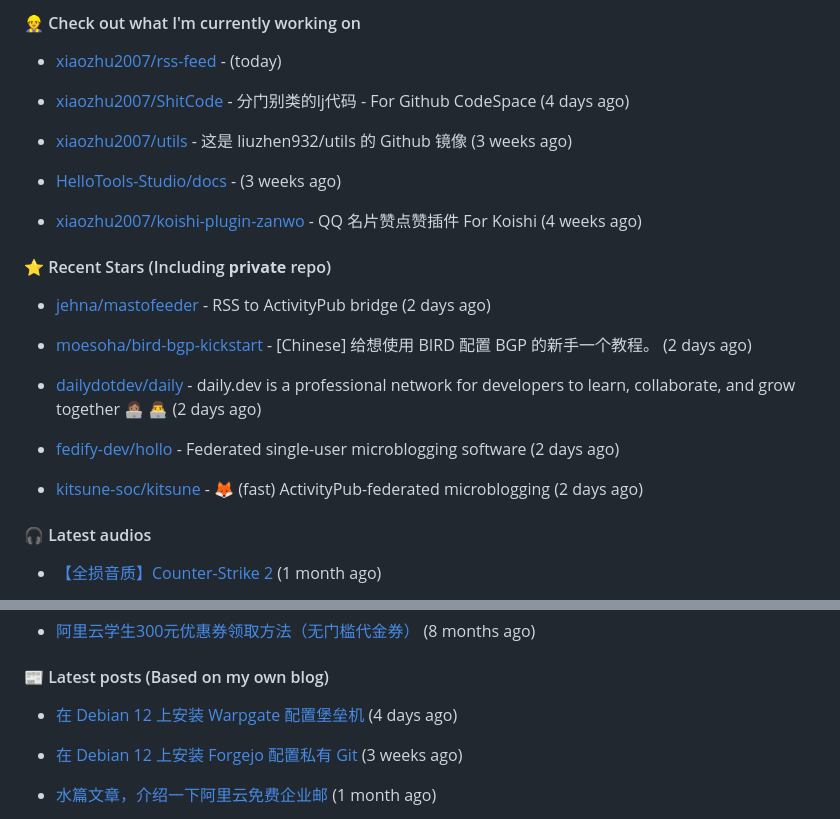
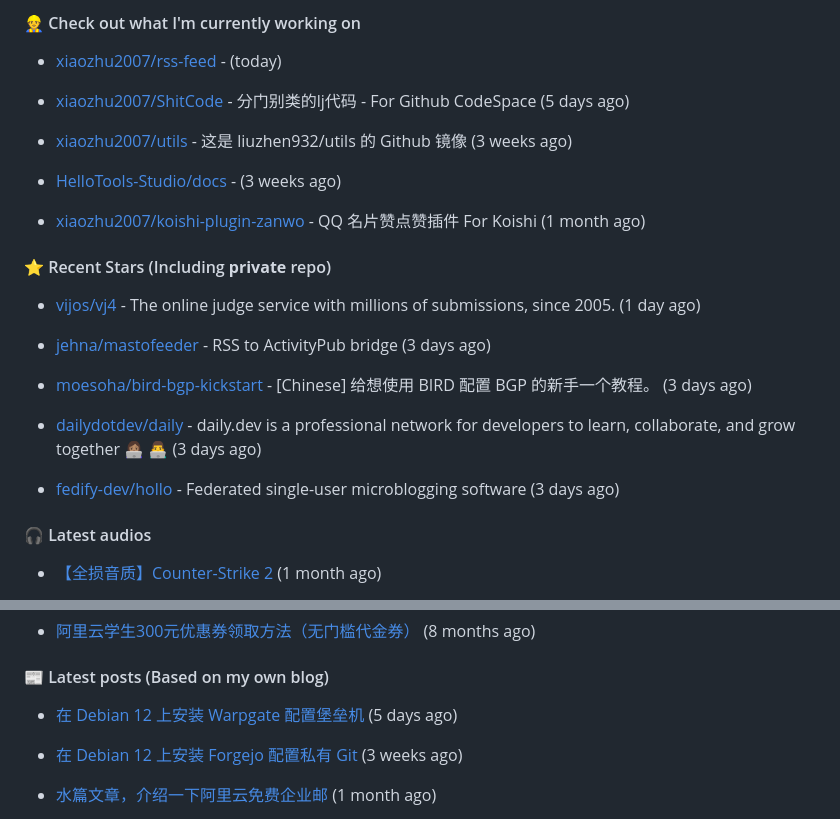
Before and after one commit to xiaozhu2007/xiaozhu2007, a Markdown page: README.md, 2 parts joined by grey strips. Rendered like a GitHub page.

Commit message:
docs: Update generated README [skip ci]

```diff
--- a/README.md
+++ b/README.md
@@ -35,27 +35,27 @@ Length: 250 [text/x-plain]
 
 - [xiaozhu2007/rss-feed](https://github.com/xiaozhu2007/rss-feed) -  (today)
 
-- [xiaozhu2007/ShitCode](https://github.com/xiaozhu2007/ShitCode) - 分门别类的lj代码 - For Github CodeSpace (4 days ago)
+- [xiaozhu2007/ShitCode](https://github.com/xiaozhu2007/ShitCode) - 分门别类的lj代码 - For Github CodeSpace (5 days ago)
 
 - [xiaozhu2007/utils](https://github.com/xiaozhu2007/utils) - 这是 liuzhen932/utils 的 Github 镜像 (3 weeks ago)
 
 - [HelloTools-Studio/docs](https://github.com/HelloTools-Studio/docs) -  (3 weeks ago)
 
-- [xiaozhu2007/koishi-plugin-zanwo](https://github.com/xiaozhu2007/koishi-plugin-zanwo) - QQ 名片赞点赞插件 For Koishi (4 weeks ago)
+- [xiaozhu2007/koishi-plugin-zanwo](https://github.com/xiaozhu2007/koishi-plugin-zanwo) - QQ 名片赞点赞插件 For Koishi (1 month ago)
 
 #### ⭐ Recent Stars (Including **private** repo)
 
 
 
-- [jehna/mastofeeder](https://github.com/jehna/mastofeeder) - RSS to ActivityPub bridge (2 days ago)
+- [vijos/vj4](https://github.com/vijos/vj4) - The online judge service with millions of submissions, since 2005. (1 day ago)
 
-- [moesoha/bird-bgp-kickstart](https://github.com/moesoha/bird-bgp-kickstart) - [Chinese] 给想使用 BIRD 配置 BGP 的新手一个教程。 (2 days ago)
+- [jehna/mastofeeder](https://github.com/jehna/mastofeeder) - RSS to ActivityPub bridge (3 days ago)
 
-- [dailydotdev/daily](https://github.com/dailydotdev/daily) - daily.dev is a professional network for developers to learn, collaborate, and grow together 👩🏽‍💻 👨‍💻 (2 days ago)
+- [moesoha/bird-bgp-kickstart](https://github.com/moesoha/bird-bgp-kickstart) - [Chinese] 给想使用 BIRD 配置 BGP 的新手一个教程。 (3 days ago)
 
-- [fedify-dev/hollo](https://github.com/fedify-dev/hollo) - Federated single-user microblogging software (2 days ago)
+- [dailydotdev/daily](https://github.com/dailydotdev/daily) - daily.dev is a professional network for developers to learn, collaborate, and grow together 👩🏽‍💻 👨‍💻 (3 days ago)
 
-- [kitsune-soc/kitsune](https://github.com/kitsune-soc/kitsune) - 🦊 (fast) ActivityPub-federated microblogging (2 days ago)
+- [fedify-dev/hollo](https://github.com/fedify-dev/hollo) - Federated single-user microblogging software (3 days ago)
 
 #### 🎧 Latest audios
 
@@ -77,7 +77,7 @@ Length: 250 [text/x-plain]
 
 #### 📰 Latest posts (Based on my own blog)
 
-- [在 Debian 12 上安装 Warpgate 配置堡垒机](https://blog.liuzhen932.top/posts/hello-warpgate/) (4 days ago)
+- [在 Debian 12 上安装 Warpgate 配置堡垒机](https://blog.liuzhen932.top/posts/hello-warpgate/) (5 days ago)
 
 - [在 Debian 12 上安装 Forgejo 配置私有 Git](https://blog.liuzhen932.top/posts/hello-forgejo/) (3 weeks ago)
 
```
